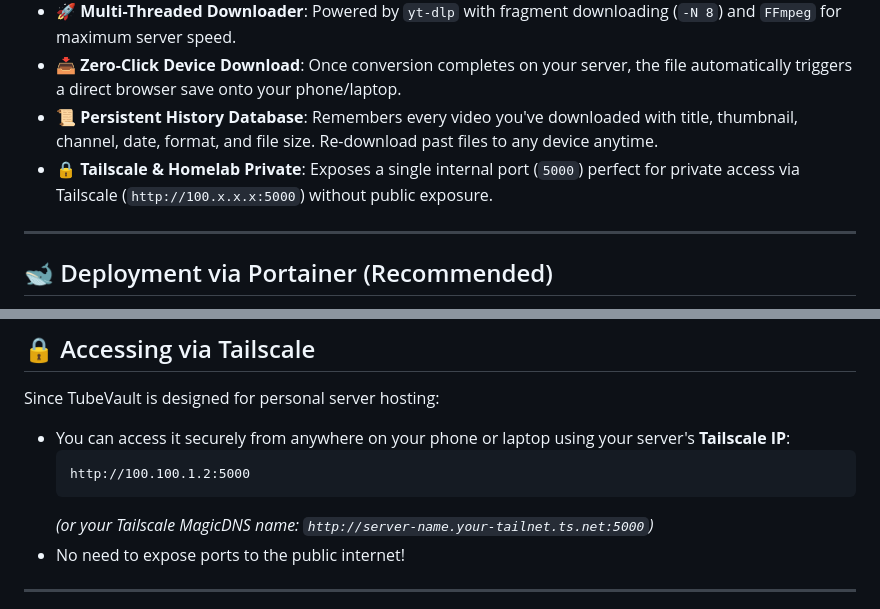
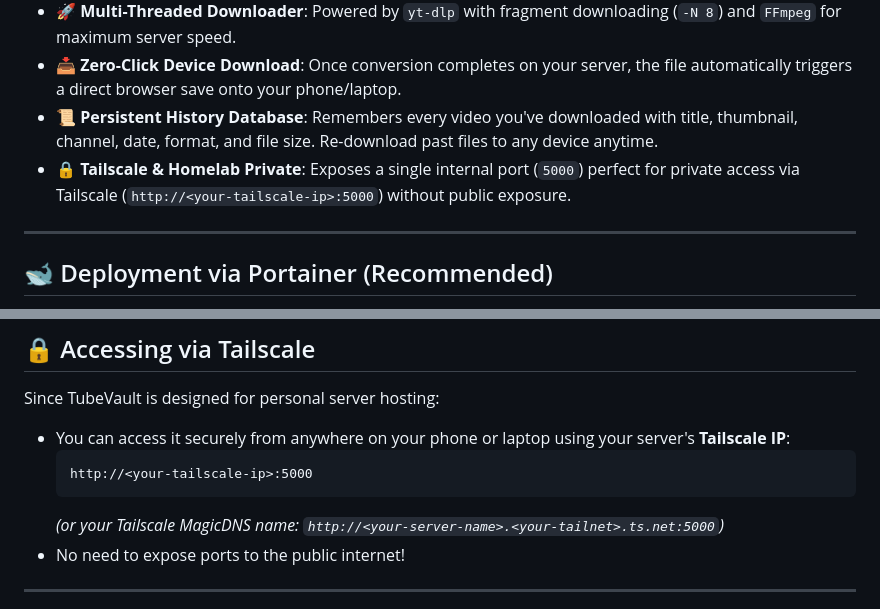
Before and after one commit to yosefxk/tube-vault, a Markdown page: README.md, 2 parts joined by grey strips. Drawn GitHub-style.

Commit message:
Sanitize README documentation to use generic Tailscale IP placeholders

````diff
--- a/README.md
+++ b/README.md
@@ -20,7 +20,7 @@
 - 🚀 **Multi-Threaded Downloader**: Powered by `yt-dlp` with fragment downloading (`-N 8`) and `FFmpeg` for maximum server speed.
 - 📥 **Zero-Click Device Download**: Once conversion completes on your server, the file automatically triggers a direct browser save onto your phone/laptop.
 - 📜 **Persistent History Database**: Remembers every video you've downloaded with title, thumbnail, channel, date, format, and file size. Re-download past files to any device anytime.
-- 🔒 **Tailscale & Homelab Private**: Exposes a single internal port (`5000`) perfect for private access via Tailscale (`http://100.x.x.x:5000`) without public exposure.
+- 🔒 **Tailscale & Homelab Private**: Exposes a single internal port (`5000`) perfect for private access via Tailscale (`http://<your-tailscale-ip>:5000`) without public exposure.
 
 ---
 
@@ -59,9 +59,9 @@ services:
 Since TubeVault is designed for personal server hosting:
 - You can access it securely from anywhere on your phone or laptop using your server's **Tailscale IP**:
   ```text
-  http://100.100.1.2:5000
+  http://<your-tailscale-ip>:5000
   ```
-  *(or your Tailscale MagicDNS name: `http://server-name.your-tailnet.ts.net:5000`)*
+  *(or your Tailscale MagicDNS name: `http://<your-server-name>.<your-tailnet>.ts.net:5000`)*
 - No need to expose ports to the public internet!
 
 ---
````
